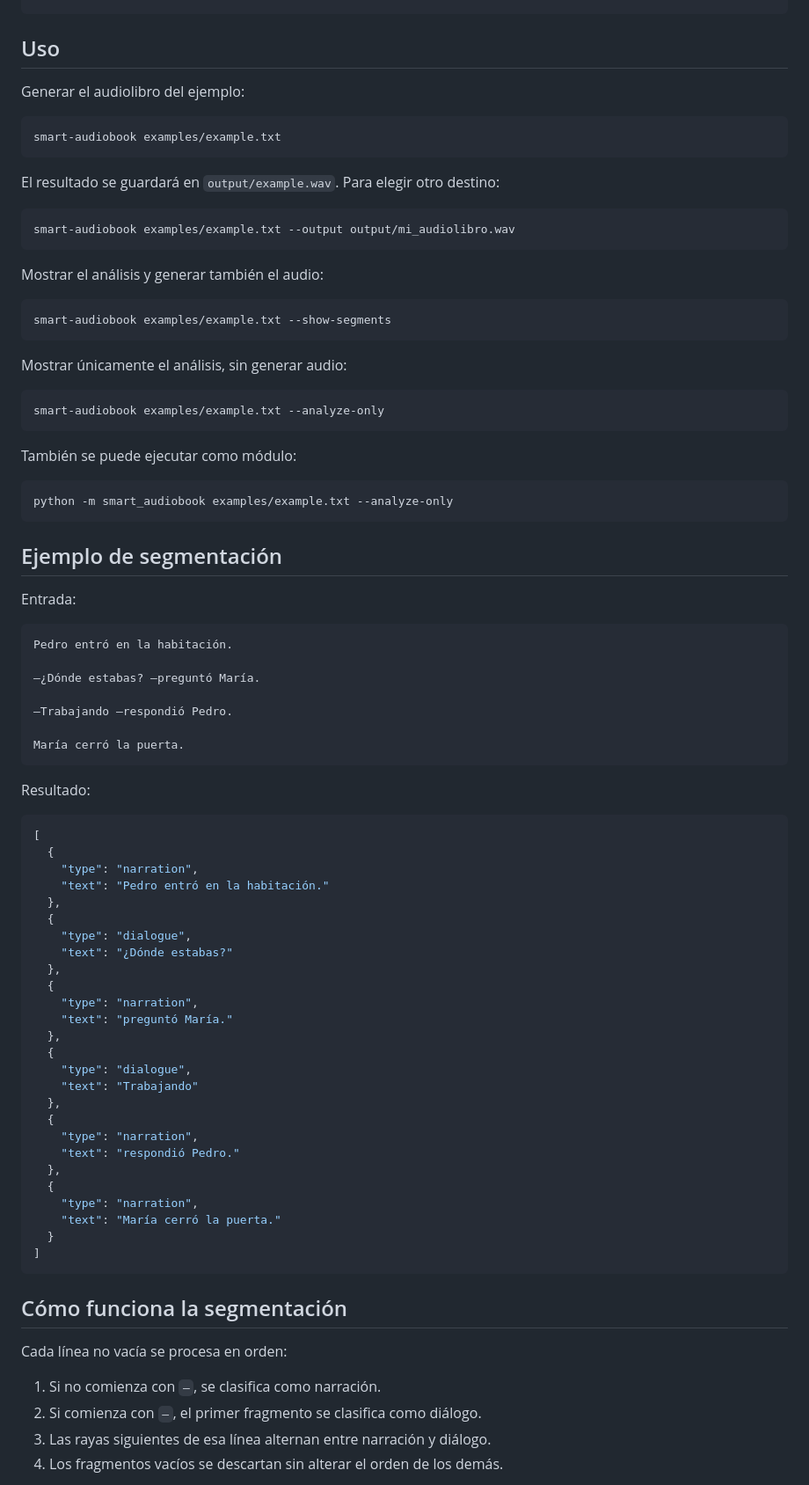
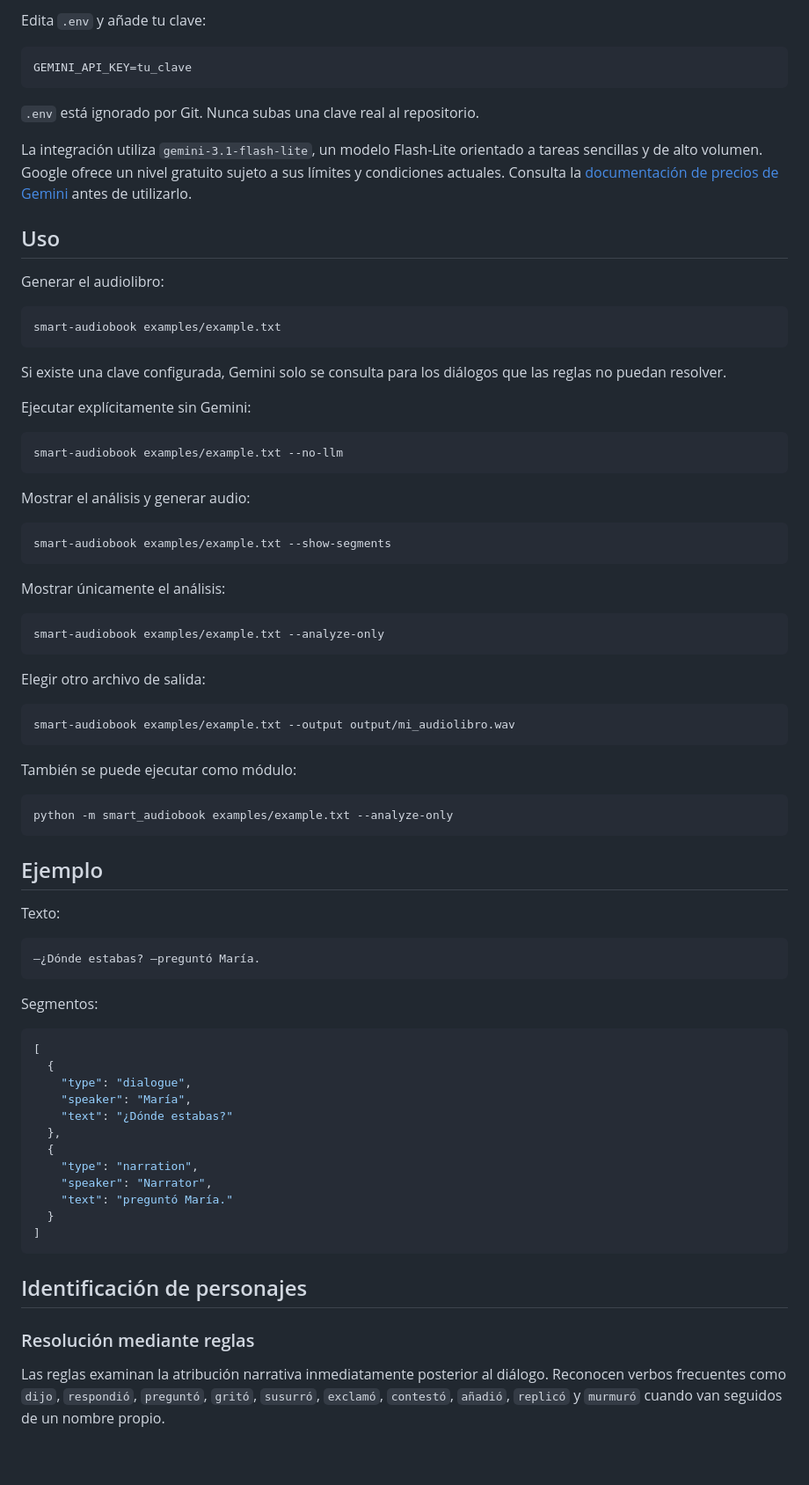
Before and after one commit to DarthOpi/AppAudiobook, a Markdown page: README.md, the part around one of its changes. Shown at 88% size. Rendered like a GitHub page; blank space fills up the shorter version.

````diff
--- a/README.md
+++ b/README.md
@@ -36,27 +73,45 @@ python -m pip install -e .
+Edita `.env` y añade tu clave:
+
+```dotenv
+GEMINI_API_KEY=tu_clave
+```
+
+`.env` está ignorado por Git. Nunca subas una clave real al repositorio.
+
+La integración utiliza `gemini-3.1-flash-lite`, un modelo Flash-Lite orientado a tareas sencillas y de alto volumen. Google ofrece un nivel gratuito sujeto a sus límites y condiciones actuales. Consulta la [documentación de precios de Gemini](https://ai.google.dev/gemini-api/docs/pricing) antes de utilizarlo.
+
 ## Uso
 
-Generar el audiolibro del ejemplo:
+Generar el audiolibro:
 
 ```powershell
 smart-audiobook examples/example.txt
 ```
 
-El resultado se guardará en `output/example.wav`. Para elegir otro destino:
+Si existe una clave configurada, Gemini solo se consulta para los diálogos que las reglas no puedan resolver.
+
+Ejecutar explícitamente sin Gemini:
 
 ```powershell
-smart-audiobook examples/example.txt --output output/mi_audiolibro.wav
+smart-audiobook examples/example.txt --no-llm
 ```
 
-Mostrar el análisis y generar también el audio:
+Mostrar el análisis y generar audio:
 
 ```powershell
 smart-audiobook examples/example.txt --show-segments
 ```
 
-Mostrar únicamente el análisis, sin generar audio:
+Mostrar únicamente el análisis:
 
 ```powershell
 smart-audiobook examples/example.txt --analyze-only
+```
+
+Elegir otro archivo de salida:
+
+```powershell
+smart-audiobook examples/example.txt --output output/mi_audiolibro.wav
 ```
 
 También se puede ejecutar como módulo:
@@ -65,57 +120,34 @@ También se puede ejecutar como módulo:
 python -m smart_audiobook examples/example.txt --analyze-only
 ```
 
-## Ejemplo de segmentación
+## Ejemplo
 
-Entrada:
+Texto:
 
 ```text
-Pedro entró en la habitación.
-
 —¿Dónde estabas? —preguntó María.
-
-—Trabajando —respondió Pedro.
-
-María cerró la puerta.
 ```
 
-Resultado:
+Segmentos:
 
 ```json
 [
   {
-    "type": "narration",
-    "text": "Pedro entró en la habitación."
-  },
-  {
     "type": "dialogue",
+    "speaker": "María",
     "text": "¿Dónde estabas?"
   },
   {
     "type": "narration",
+    "speaker": "Narrator",
     "text": "preguntó María."
-  },
-  {
-    "type": "dialogue",
-    "text": "Trabajando"
-  },
-  {
-    "type": "narration",
-    "text": "respondió Pedro."
-  },
-  {
-    "type": "narration",
-    "text": "María cerró la puerta."
   }
 ]
 ```
 
-## Cómo funciona la segmentación
+## Identificación de personajes
 
-Cada línea no vacía se procesa en orden:
+### Resolución mediante reglas
 
-1. Si no comienza con `—`, se clasifica como narración.
-2. Si comienza con `—`, el primer fragmento se clasifica como diálogo.
-3. Las rayas siguientes de esa línea alternan entre narración y diálogo.
-4. Los fragmentos vacíos se descartan sin alterar el orden de los demás.
+Las reglas examinan la atribución narrativa inmediatamente posterior al diálogo. Reconocen verbos frecuentes como `dijo`, `respondió`, `preguntó`, `gritó`, `susurró`, `exclamó`, `contestó`, `añadió`, `replicó` y `murmuró` cuando van seguidos de un nombre propio.
 
````
Also changed, not shown: other parts of README.md (+108 -41 lines).
